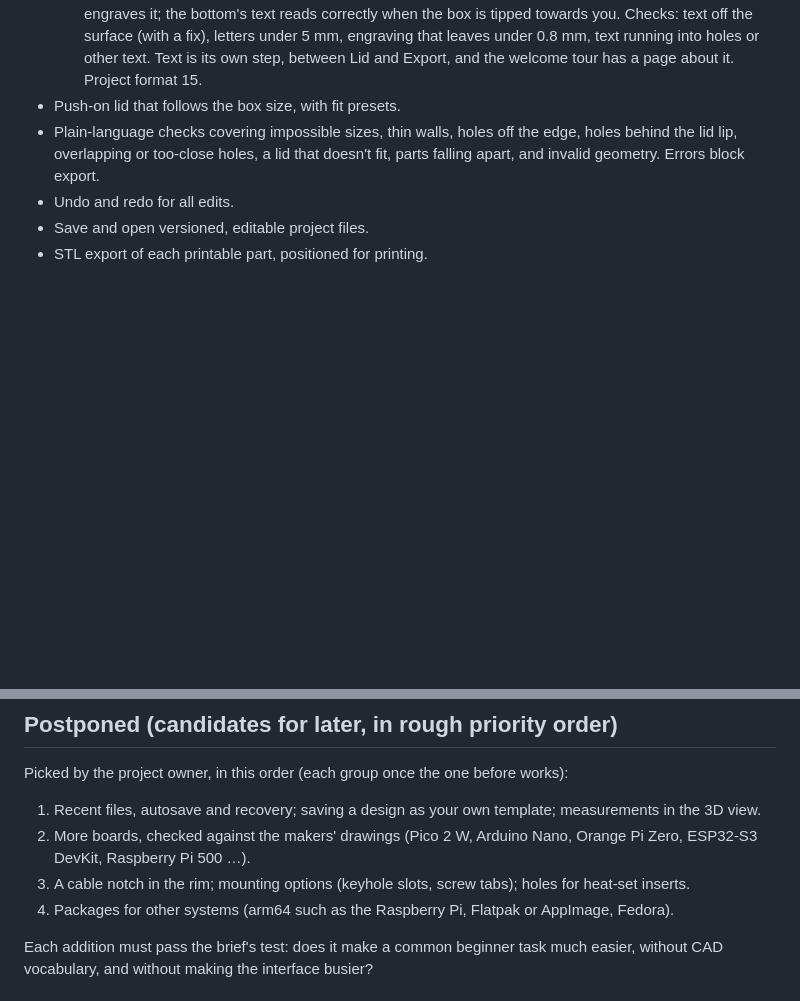
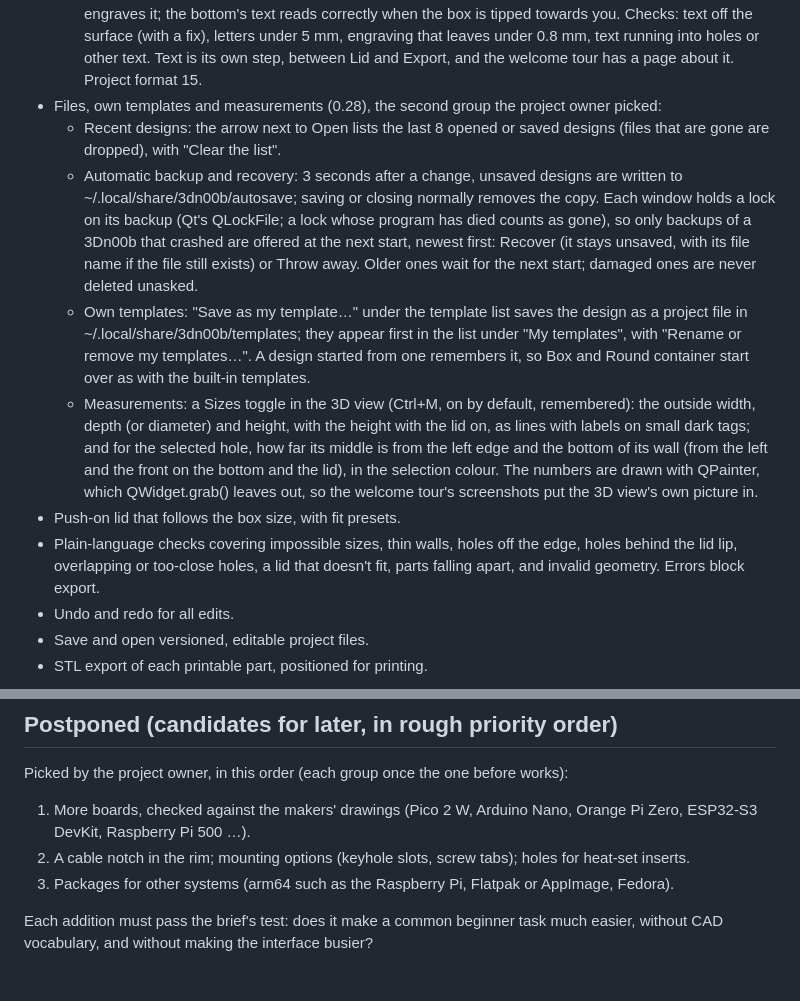
Before and after one commit to githak/3Dn00b, a Markdown page: docs/PRODUCT.md, 2 parts joined by grey strips. GitHub-like rendering; blank space fills up the shorter version.

```diff
--- a/docs/PRODUCT.md
+++ b/docs/PRODUCT.md
@@ -246,6 +246,29 @@ Defaults I chose myself, which are easy to change:
     surface (with a fix), letters under 5 mm, engraving that leaves under 0.8 mm,
     text running into holes or other text. Text is its own step, between Lid and
     Export, and the welcome tour has a page about it. Project format 15.
+- Files, own templates and measurements (0.28), the second group the project owner
+  picked:
+  - Recent designs: the arrow next to Open lists the last 8 opened or saved
+    designs (files that are gone are dropped), with "Clear the list".
+  - Automatic backup and recovery: 3 seconds after a change, unsaved designs are
+    written to ~/.local/share/3dn00b/autosave; saving or closing normally removes
+    the copy. Each window holds a lock on its backup (Qt's QLockFile; a lock whose
+    program has died counts as gone), so only backups of a 3Dn00b that crashed are
+    offered at the next start, newest first: Recover (it stays unsaved, with its
+    file name if the file still exists) or Throw away. Older ones wait for the next
+    start; damaged ones are never deleted unasked.
+  - Own templates: "Save as my template…" under the template list saves the design
+    as a project file in ~/.local/share/3dn00b/templates; they appear first in the
+    list under "My templates", with "Rename or remove my templates…". A design
+    started from one remembers it, so Box and Round container start over as with
+    the built-in templates.
+  - Measurements: a Sizes toggle in the 3D view (Ctrl+M, on by default, remembered):
+    the outside width, depth (or diameter) and height, with the height with the lid
+    on, as lines with labels on small dark tags; and for the selected hole, how far
+    its middle is from the left edge and the bottom of its wall (from the left and
+    the front on the bottom and the lid), in the selection colour. The numbers are
+    drawn with QPainter, which QWidget.grab() leaves out, so the welcome tour's
+    screenshots put the 3D view's own picture in.
 - Push-on lid that follows the box size, with fit presets.
 - Plain-language checks covering impossible sizes, thin walls, holes off the
   edge, holes behind the lid lip, overlapping or too-close holes, a lid that
@@ -265,13 +288,11 @@ STL import and editing.
 
 Picked by the project owner, in this order (each group once the one before works):
 
-1. Recent files, autosave and recovery; saving a design as your own template;
-   measurements in the 3D view.
-2. More boards, checked against the makers' drawings (Pico 2 W, Arduino Nano,
+1. More boards, checked against the makers' drawings (Pico 2 W, Arduino Nano,
    Orange Pi Zero, ESP32-S3 DevKit, Raspberry Pi 500 …).
-3. A cable notch in the rim; mounting options (keyhole slots, screw tabs);
+2. A cable notch in the rim; mounting options (keyhole slots, screw tabs);
    holes for heat-set inserts.
-4. Packages for other systems (arm64 such as the Raspberry Pi, Flatpak or
+3. Packages for other systems (arm64 such as the Raspberry Pi, Flatpak or
    AppImage, Fedora).
 
 Each addition must pass the brief's test: does it make a common beginner task
```
Also changed, not shown: README.md (+21 -6 lines), docs/screenshot.png, 10 other files.
